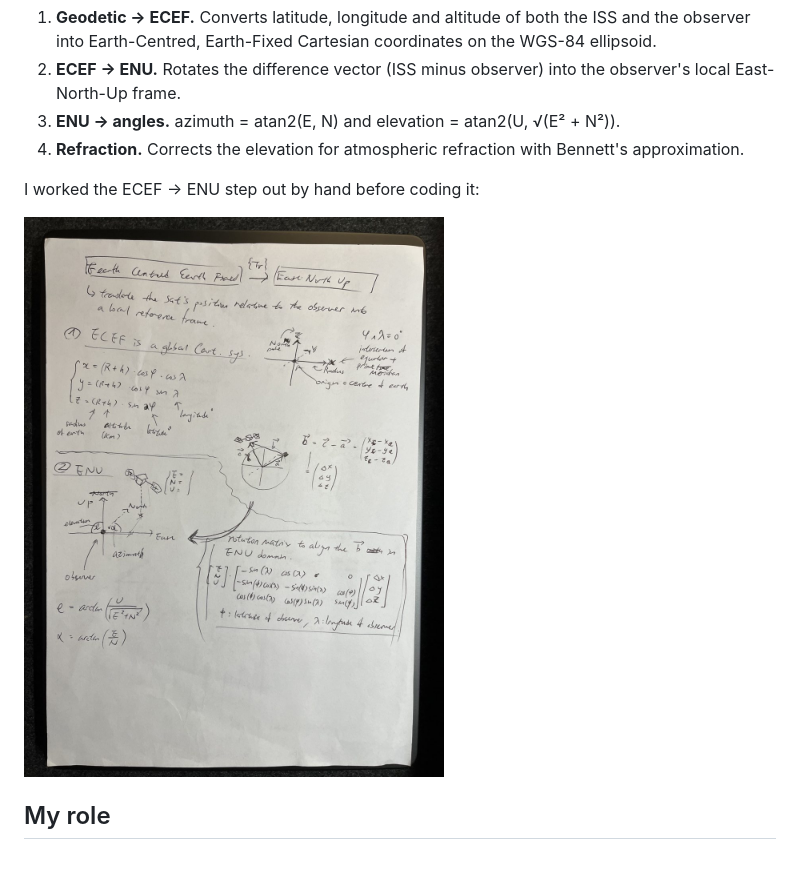
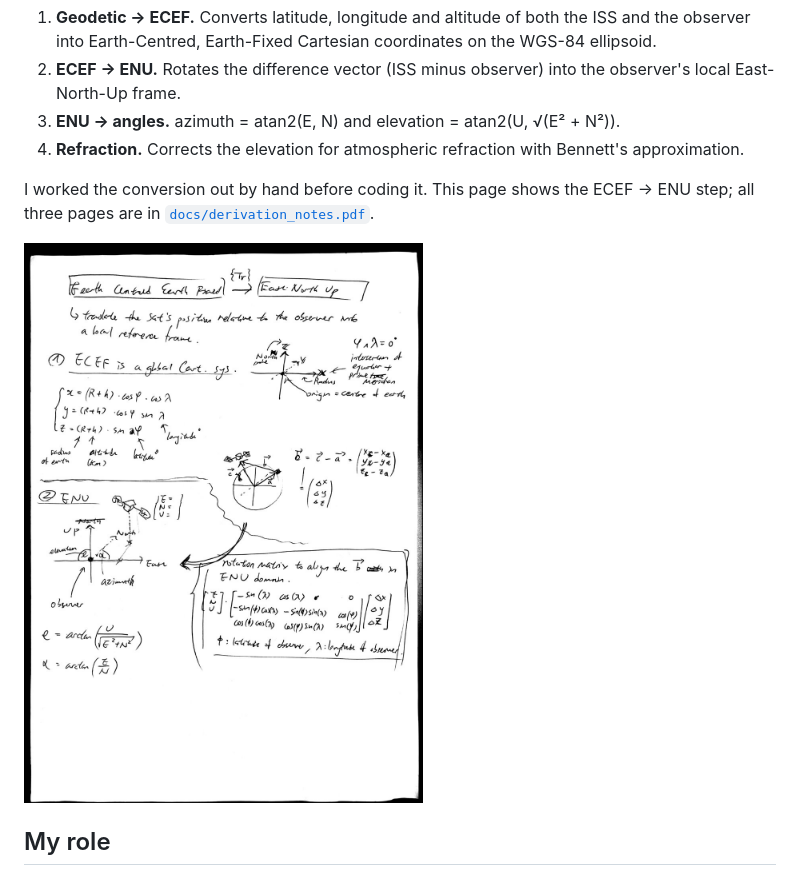
Before and after one commit to lio-tam/Satellite-Tracker-STM32, a Markdown page: README.md, the part around the change. GitHub-like rendering; pictures changed too: docs/media/derivation_ecef_enu.jpg.

Commit message:
Use scanned derivation notes and add them as PDF

```diff
--- a/README.md
+++ b/README.md
@@ -37,9 +37,9 @@ At start-up, each axis drives to a limit switch to find its home position and co
 3. **ENU → angles.** azimuth = atan2(E, N) and elevation = atan2(U, √(E² + N²)).
 4. **Refraction.** Corrects the elevation for atmospheric refraction with Bennett's approximation.
 
-I worked the ECEF → ENU step out by hand before coding it:
+I worked the conversion out by hand before coding it. This page shows the ECEF → ENU step; all three pages are in [`docs/derivation_notes.pdf`](docs/derivation_notes.pdf).
 
-<img src="docs/media/derivation_ecef_enu.jpg" alt="Handwritten derivation of the ECEF to ENU conversion" width="420"/>
+<img src="docs/media/derivation_ecef_enu.jpg" alt="Handwritten derivation of the ECEF to ENU conversion" width="480"/>
 
 ## My role
 
```
Also changed, not shown: 1 other file.
